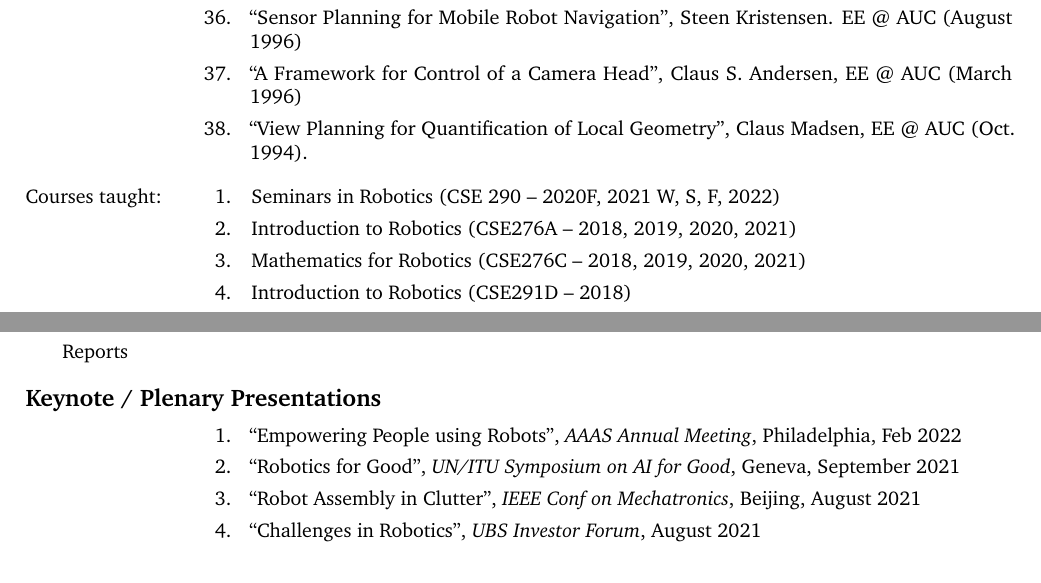
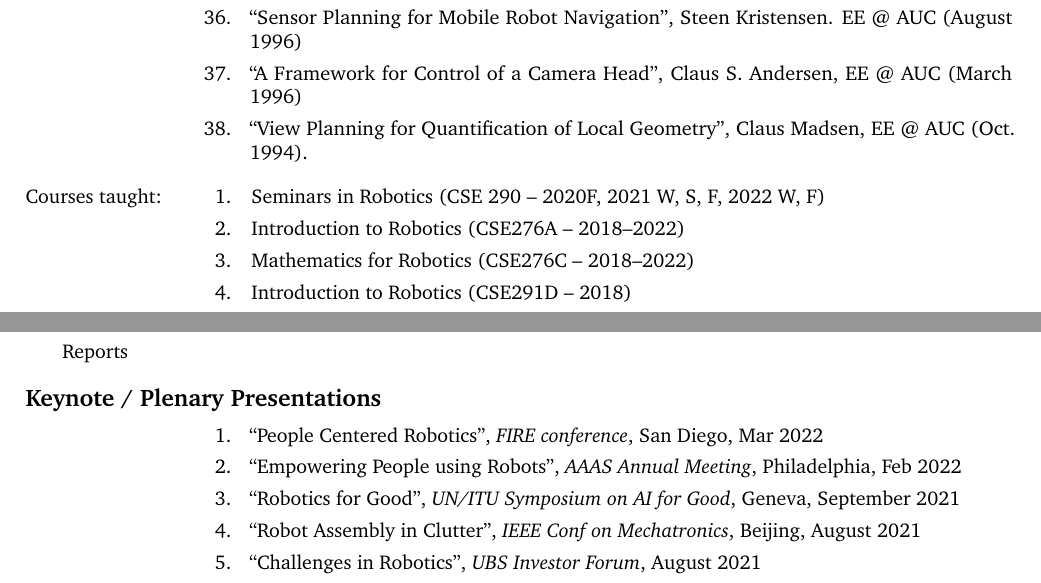
Before and after one commit to hichristensen/hiccv, a LaTeX CV (hiccv.tex): two parts of pages 5 and 29 of 45, joined at a grey line, cut so that both start at the same text. Compiled offline with pdfLaTeX.

Commit message:
durip/amazon

```diff
--- a/hiccv.tex
+++ b/hiccv.tex
@@ -363,9 +363,9 @@
 
 \item[Courses taught:]
   \begin{enumerate}
-  \item Seminars in Robotics (CSE 290 -- 2020F, 2021 W, S, F, 2022)
-  \item Introduction to Robotics (CSE276A -- 2018, 2019, 2020, 2021)
-  \item Mathematics for Robotics (CSE276C -- 2018, 2019, 2020, 2021)
+  \item Seminars in Robotics (CSE 290 -- 2020F, 2021 W, S, F, 2022 W, F)
+  \item Introduction to Robotics (CSE276A -- 2018--2022)
+  \item Mathematics for Robotics (CSE276C -- 2018--2022)
   \item Introduction to Robotics (CSE291D -- 2018)
   \item Mathematics for Robotics (CSE291G -- 2018)
   \item Pattern Recognition (CSE 291 -- 2017)
@@ -478,6 +478,7 @@
 \begin{cvlist}{Keynote / Plenary Presentations}
 \item
   \begin{enumerate}
+  \item ``People Centered Robotics'', {\em FIRE conference}, San Diego, Mar 2022
   \item ``Empowering People using Robots'', {\em AAAS Annual Meeting}, Philadelphia, Feb 2022
   \item ``Robotics for Good'', {\em UN/ITU Symposium on AI for Good}, Geneva, September 2021
   \item ``Robot Assembly in Clutter'', {\em IEEE Conf on Mechatronics}, Beijing, August 2021
```
